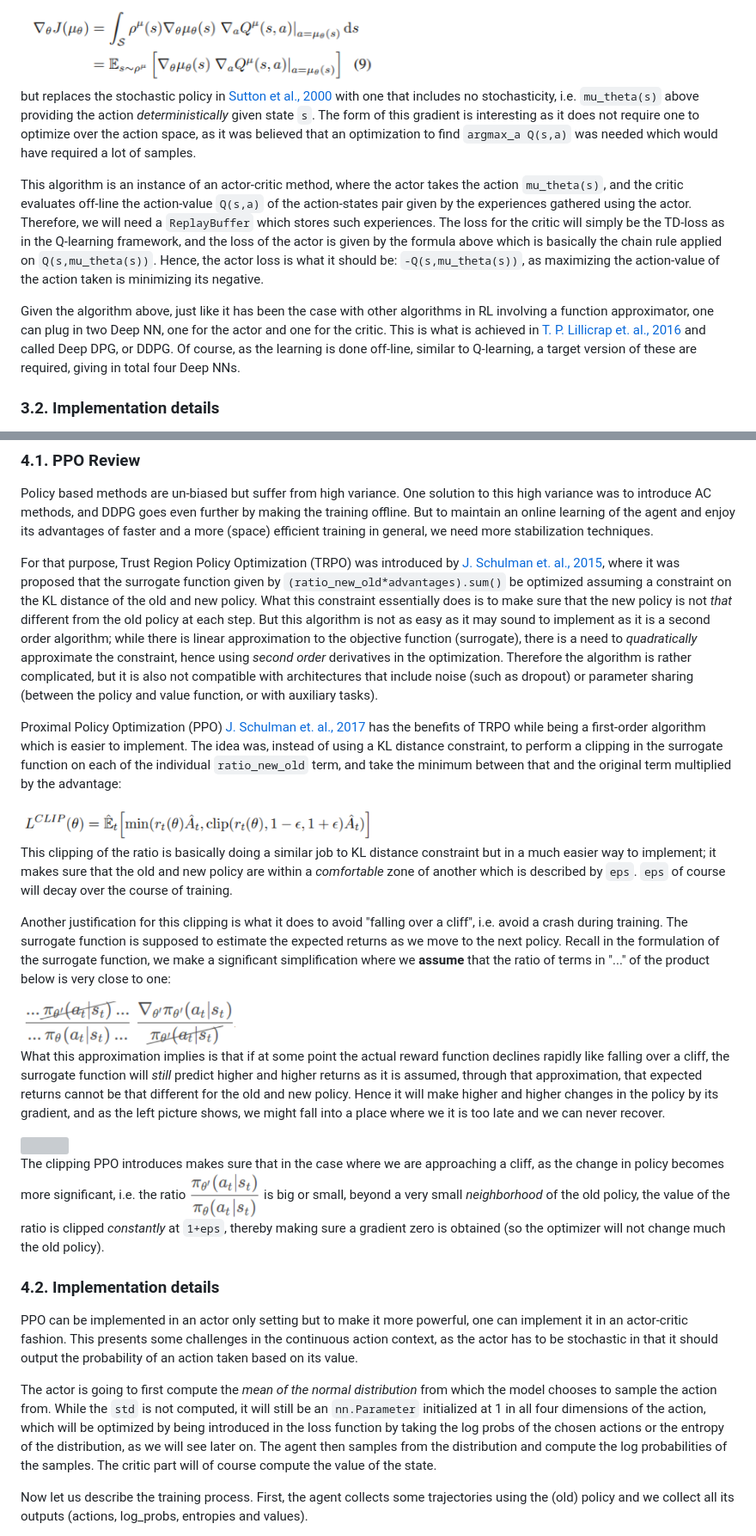
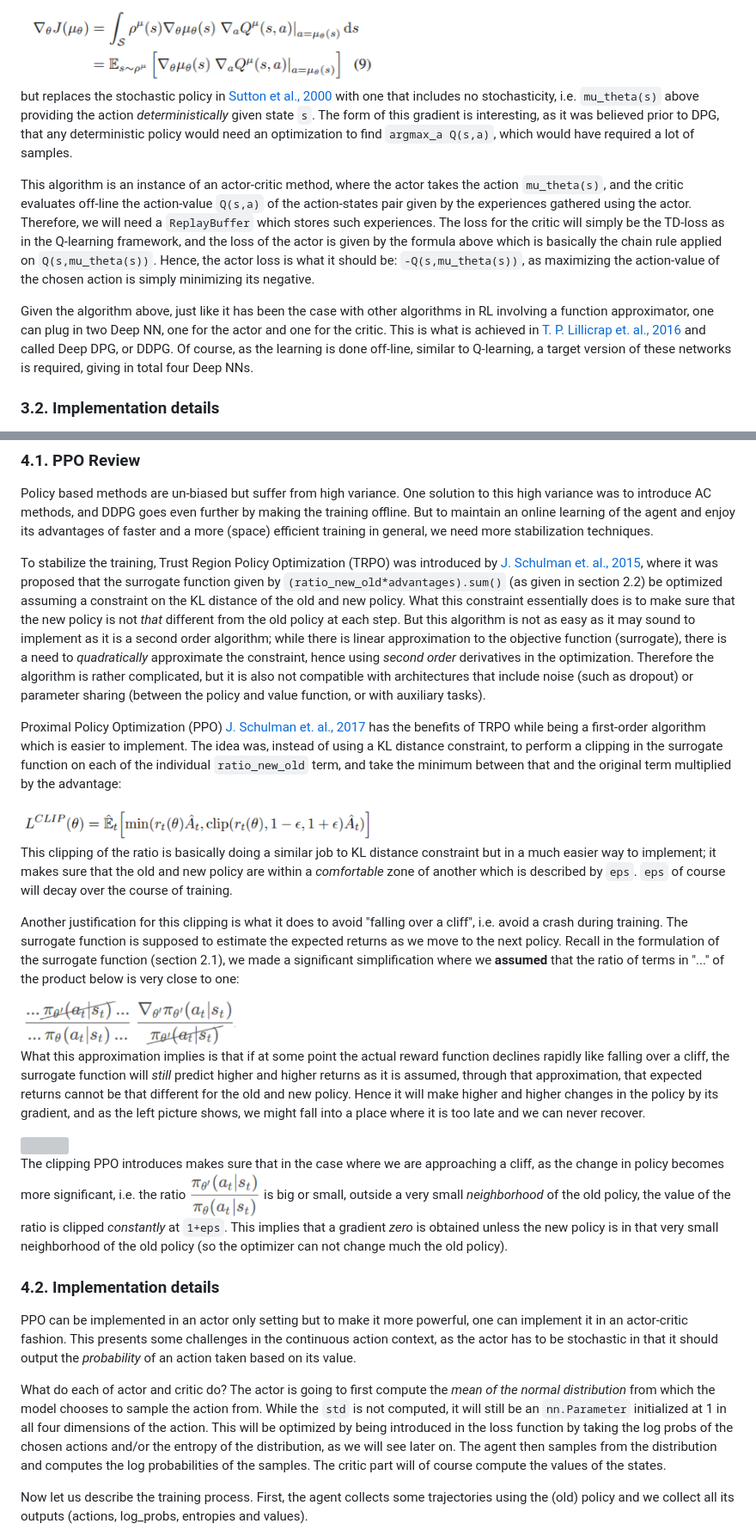
Before and after one commit to mojishoki/DRL-Continuous_Control-P2, a Markdown page: Report.md, 2 parts joined by grey strips. Shown at 86% size. GitHub-like rendering; grey boxes are pictures that could not be loaded.

```diff
--- a/Report.md
+++ b/Report.md
@@ -86,11 +98,11 @@ Deterministic Policy Gradient (DPG) algorithm was introduced by [D. Silver et. a
 
 <img src="assets/DPG theorem.PNG" width="50%" align="top-left" alt="" title="DPG theorem" />
 
-but replaces the stochastic policy in [Sutton et al., 2000](https://papers.nips.cc/paper/1713-policy-gradient-methods-for-reinforcement-learning-with-function-approximation.pdf) with one that includes no stochasticity, i.e. `mu_theta(s)` above providing the action _deterministically_ given state `s`. The form of this gradient is interesting as it does not require one to optimize over the action space, as it was believed that an optimization to find `argmax_a Q(s,a)` was needed which would have required a lot of samples.
+but replaces the stochastic policy in [Sutton et al., 2000](https://papers.nips.cc/paper/1713-policy-gradient-methods-for-reinforcement-learning-with-function-approximation.pdf) with one that includes no stochasticity, i.e. `mu_theta(s)` above providing the action _deterministically_ given state `s`. The form of this gradient is interesting, as it was believed prior to DPG, that any deterministic policy would need an optimization to find `argmax_a Q(s,a)`, which would have required a lot of samples.
 
-This algorithm is an instance of an actor-critic method, where the actor takes the action `mu_theta(s)`, and the critic evaluates off-line the action-value `Q(s,a)` of the action-states pair given by the experiences gathered using the actor. Therefore, we will need a `ReplayBuffer` which stores such experiences. The loss for the critic will simply be the TD-loss as in the Q-learning framework, and the loss of the actor is given by the formula above which is basically the chain rule applied on `Q(s,mu_theta(s))`. Hence, the actor loss is what it should be: `-Q(s,mu_theta(s))`, as maximizing the action-value of the action taken is minimizing its negative.
+This algorithm is an instance of an actor-critic method, where the actor takes the action `mu_theta(s)`, and the critic evaluates off-line the action-value `Q(s,a)` of the action-states pair given by the experiences gathered using the actor. Therefore, we will need a `ReplayBuffer` which stores such experiences. The loss for the critic will simply be the TD-loss as in the Q-learning framework, and the loss of the actor is given by the formula above which is basically the chain rule applied on `Q(s,mu_theta(s))`. Hence, the actor loss is what it should be: `-Q(s,mu_theta(s))`, as maximizing the action-value of the chosen action is simply minimizing its negative.
 
-Given the algorithm above, just like it has been the case with other algorithms in RL involving a function approximator, one can plug in two Deep NN, one for the actor and one for the critic. This is what is achieved in [T. P. Lillicrap et. al., 2016](https://arxiv.org/pdf/1509.02971.pdf) and called Deep DPG, or DDPG. Of course, as the learning is done off-line, similar to Q-learning, a target version of these are required, giving in total four Deep NNs.
+Given the algorithm above, just like it has been the case with other algorithms in RL involving a function approximator, one can plug in two Deep NN, one for the actor and one for the critic. This is what is achieved in [T. P. Lillicrap et. al., 2016](https://arxiv.org/pdf/1509.02971.pdf) and called Deep DPG, or DDPG. Of course, as the learning is done off-line, similar to Q-learning, a target version of these networks is required, giving in total four Deep NNs.
 
 ### 3.2. Implementation details
 We follow mostly the suggestions in the paper for implementing DDPG in our continuous control _Reacher_ problem. The hyperparameters are chosen as follows
@@ -138,7 +149,7 @@ See [here](https://youtu.be/W8q6MNDnl8U) for a demonstration achieving near maxi
 ### 4.1. PPO Review
 Policy based methods are un-biased but suffer from high variance. One solution to this high variance was to introduce AC methods, and DDPG goes even further by making the training offline. But to maintain an online learning of the agent and enjoy its advantages of faster and a more (space) efficient training in general, we need more stabilization techniques.
 
-For that purpose, Trust Region Policy Optimization (TRPO) was introduced by [J. Schulman et. al., 2015](https://arxiv.org/pdf/1502.05477.pdf), where it was proposed that the surrogate function given by `(ratio_new_old*advantages).sum()` be optimized assuming a constraint on the KL distance of the old and new policy. What this constraint essentially does is to make sure that the new policy is not _that_ different from the old policy at each step. But this algorithm is not as easy as it may sound to implement as it is a second order algorithm; while there is linear approximation to the objective function (surrogate), there is a need to _quadratically_ approximate the constraint, hence using _second order_ derivatives in the optimization. Therefore the algorithm is rather complicated, but it is also not compatible with architectures that include noise (such as dropout) or parameter sharing (between the policy and value function, or with auxiliary tasks).
+To stabilize the training, Trust Region Policy Optimization (TRPO) was introduced by [J. Schulman et. al., 2015](https://arxiv.org/pdf/1502.05477.pdf), where it was proposed that the surrogate function given by `(ratio_new_old*advantages).sum()` (as given in section 2.2) be optimized assuming a constraint on the KL distance of the old and new policy. What this constraint essentially does is to make sure that the new policy is not _that_ different from the old policy at each step. But this algorithm is not as easy as it may sound to implement as it is a second order algorithm; while there is linear approximation to the objective function (surrogate), there is a need to _quadratically_ approximate the constraint, hence using _second order_ derivatives in the optimization. Therefore the algorithm is rather complicated, but it is also not compatible with architectures that include noise (such as dropout) or parameter sharing (between the policy and value function, or with auxiliary tasks).
 
 Proximal Policy Optimization (PPO) [J. Schulman et. al., 2017](https://arxiv.org/pdf/1707.06347.pdf) has the benefits of TRPO while being a first-order algorithm which is easier to implement. The idea was, instead of using a KL distance constraint, to perform a clipping in the surrogate function on each of the individual `ratio_new_old` term, and take the minimum between that and the original term multiplied by the advantage:
 
@@ -146,20 +157,20 @@ Proximal Policy Optimization (PPO) [J. Schulman et. al., 2017](https://arxiv.org
 
 This clipping of the ratio is basically doing a similar job to KL distance constraint but in a much easier way to implement; it makes sure that the old and new policy are within a _comfortable_ zone of another which is described by `eps`. `eps` of course will decay over the course of training.
 
-Another justification for this clipping is what it does to avoid "falling over a cliff", i.e. avoid a crash during training. The surrogate function is supposed to estimate the expected returns as we move to the next policy. Recall in the formulation of the surrogate function, we make a significant simplification where we __assume__ that the ratio of terms in "..." of the product below is very close to one:
+Another justification for this clipping is what it does to avoid "falling over a cliff", i.e. avoid a crash during training. The surrogate function is supposed to estimate the expected returns as we move to the next policy. Recall in the formulation of the surrogate function (section 2.1), we made a significant simplification where we __assumed__ that the ratio of terms in "..." of the product below is very close to one:
 
 <img src="assets/PPO_probs_ratio3.PNG" width="30%" align="top-left" alt="" title="Probs ratio approximation" />
 
-What this approximation implies is that if at some point the actual reward function declines rapidly like falling over a cliff, the surrogate function will _still_ predict higher and higher returns as it is assumed, through that approximation, that expected returns cannot be that different for the old and new policy. Hence it will make higher and higher changes in the policy by its gradient, and as the left picture shows, we might fall into a place where we it is too late and we can never recover.
+What this approximation implies is that if at some point the actual reward function declines rapidly like falling over a cliff, the surrogate function will _still_ predict higher and higher returns as it is assumed, through that approximation, that expected returns cannot be that different for the old and new policy. Hence it will make higher and higher changes in the policy by its gradient, and as the left picture shows, we might fall into a place where it is too late and we can never recover.
 
 <img src="assets/PPO_clipping_cliff.PNG" width="50%" align="top-left" alt="" title="PPO Cliff" />
 
-The clipping PPO introduces makes sure that in the case where we are approaching a cliff, as the change in policy becomes more significant, i.e. the ratio <img src="assets/PPO_ratio.PNG" width="10%" align="top-left" alt="" title="PPO ratio" /> is big or small, beyond a very small _neighborhood_ of the old policy, the value of the ratio is clipped _constantly_ at `1+eps`, thereby making sure a gradient zero is obtained (so the optimizer will not change much the old policy).
+The clipping PPO introduces makes sure that in the case where we are approaching a cliff, as the change in policy becomes more significant, i.e. the ratio <img src="assets/PPO_ratio.PNG" width="10%" align="top-left" alt="" title="PPO ratio" /> is big or small, outside a very small _neighborhood_ of the old policy, the value of the ratio is clipped _constantly_ at `1+eps`. This implies that a gradient _zero_ is obtained unless the new policy is in that very small neighborhood of the old policy (so the optimizer can not change much the old policy).
 
 ### 4.2. Implementation details
-PPO can be implemented in an actor only setting but to make it more powerful, one can implement it in an actor-critic fashion. This presents some challenges in the continuous action context, as the actor has to be stochastic in that it should output the probability of an action taken based on its value.
+PPO can be implemented in an actor only setting but to make it more powerful, one can implement it in an actor-critic fashion. This presents some challenges in the continuous action context, as the actor has to be stochastic in that it should output the _probability_ of an action taken based on its value.
 
-The actor is going to first compute the _mean of the normal distribution_ from which the model chooses to sample the action from. While the `std` is not computed, it will still be an `nn.Parameter` initialized at 1 in all four dimensions of the action, which will be optimized by being introduced in the loss function by taking the log probs of the chosen actions or the entropy of the distribution, as we will see later on. The agent then samples from the distribution and compute the log probabilities of the samples. The critic part will of course compute the value of the state.
+What do each of actor and critic do? The actor is going to first compute the _mean of the normal distribution_ from which the model chooses to sample the action from. While the `std` is not computed, it will still be an `nn.Parameter` initialized at 1 in all four dimensions of the action. This will be optimized by being introduced in the loss function by taking the log probs of the chosen actions and/or the entropy of the distribution, as we will see later on. The agent then samples from the distribution and computes the log probabilities of the samples. The critic part will of course compute the values of the states.
 
 Now let us describe the training process. First, the agent collects some trajectories using the (old) policy and we collect all its outputs (actions, log_probs, entropies and values).
 
```
Also changed, not shown: other parts of Report.md (+57 -50 lines), assets/GAE loss.PNG, assets/ratio trick ppo.PNG (added), assets/surrogate  gradient function ppo.PNG (added), score_plots/OUNoise Formula.PNG (deleted).
